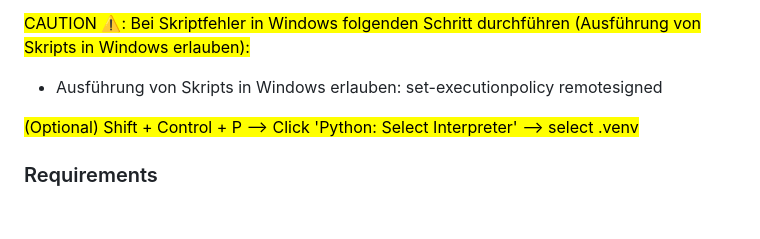
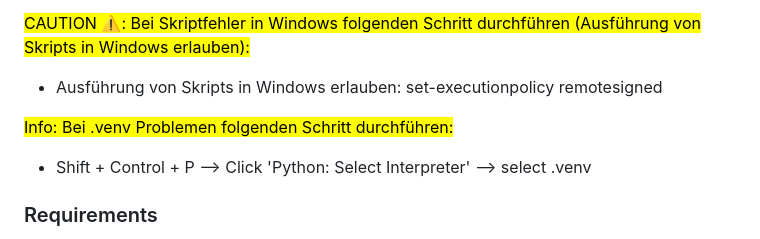
Before and after one commit to Nico-MC/promptathon, a Markdown page: README.md, the part around the change. Drawn GitHub-style; blank space fills up the shorter version.

```diff
--- a/README.md
+++ b/README.md
@@ -21,7 +21,9 @@ Martin AI is the repository for all the code to improve Martin-Gebühren-Info an
 - Ausführung von Skripts in Windows erlauben: set-executionpolicy remotesigned
 </br></br>
 
-<mark>(Optional) Shift + Control + P --> Click 'Python: Select Interpreter' --> select .venv</mark>
+<mark>Info: Bei .venv Problemen folgenden Schritt durchführen:</mark>
+- Shift + Control + P --> Click 'Python: Select Interpreter' --> select .venv
+</br></br>
 
 ### Requirements
 - .env.example duplizieren und in .env umbenennen. Für die Werte jemanden fragen ¯\\_(ツ)\_/¯
```
